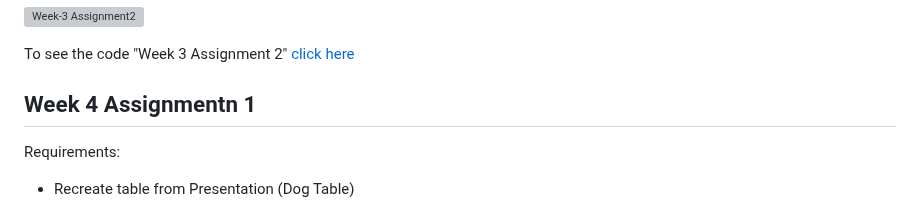
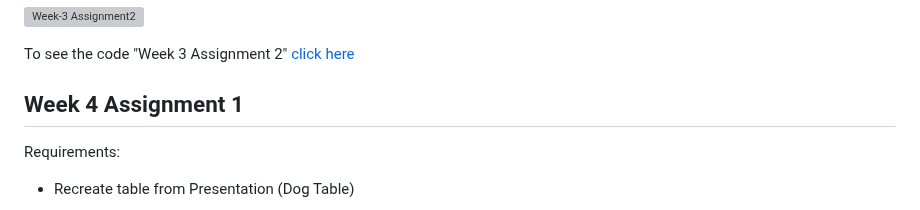
Before and after one commit to murateshimov/Introduction-to-Web-Interface-Development, a Markdown page: README.md, the part around the change. Rendered like a GitHub page; grey boxes are pictures that could not be loaded.

```diff
--- a/README.md
+++ b/README.md
@@ -91,7 +91,7 @@ Requirements:
 To see the code "Week 3 Assignment 2" [click here](https://github.com/murateshimov/Introduction-to-Web-Interface-Development/tree/master/Week3-Assignment2)
 
 
-## Week 4 Assignmentn 1
+## Week 4 Assignment 1
 
 Requirements:
 
```
